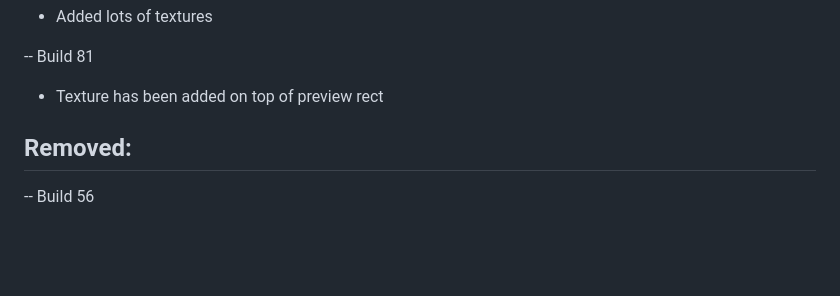
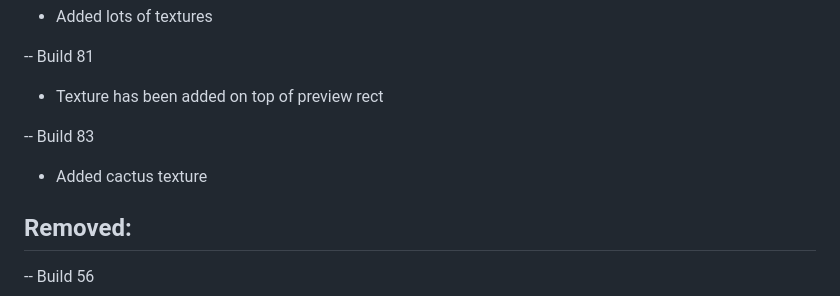
Before and after one commit to Mikicrepstudios/Random-SDL-Game, a Markdown page: output/CHANGELOGS.md, the part around the change. GitHub-like rendering; blank space fills up the shorter version.

```diff
--- a/output/CHANGELOGS.md
+++ b/output/CHANGELOGS.md
@@ -78,6 +78,9 @@
 
 -- Build 81
 - Texture has been added on top of preview rect
+
+-- Build 83
+- Added cactus texture
 
 ## Removed:
 -- Build 56
```
